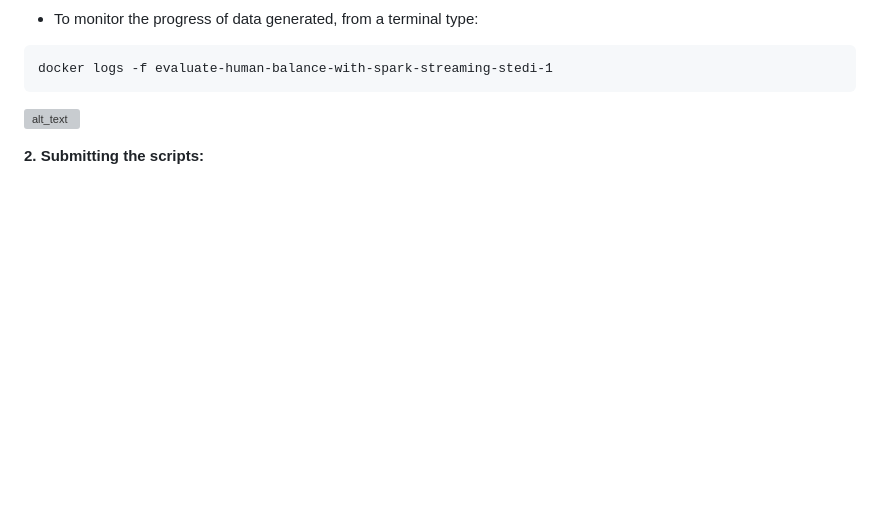
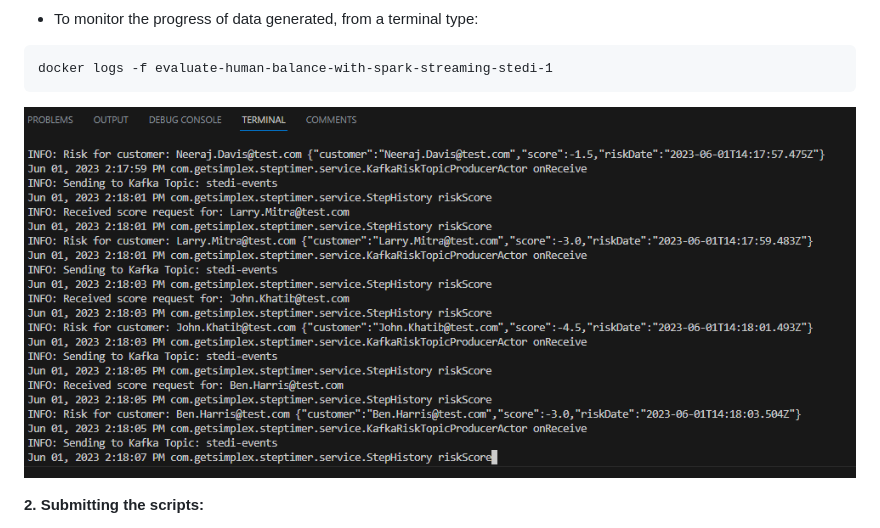
Before and after one commit to mcanabrava/udacity-data-streaming, a Markdown page: Evaluate-Human-Balance-with-Spark-Streaming/README.md, the part around the change printed below. GitHub-like rendering; blank space fills up the shorter version; grey boxes are pictures that could not be loaded.

````diff
--- a/Evaluate-Human-Balance-with-Spark-Streaming/README.md
+++ b/Evaluate-Human-Balance-with-Spark-Streaming/README.md
@@ -123,7 +123,7 @@ Now, we will run the application as if it were a real app receiving lots of data
 docker logs -f evaluate-human-balance-with-spark-streaming-stedi-1
 ```
 
-![alt_text](./images/stedi-cointaner-logs.png "Stedi Container Logs")
+![alt_text](./images/stedi-container-logs.png "Stedi Container Logs")
 
 **2. Submitting the scripts:**
 
````
Also changed, not shown: other parts of Evaluate-Human-Balance-with-Spark-Streaming/README.md (+1 -1 lines), Evaluate-Human-Balance-with-Spark-Streaming/images/redis-data-1.png (renamed from Evaluate-Human-Balance-with-Spark-Streaming/images/redis-data.png).
